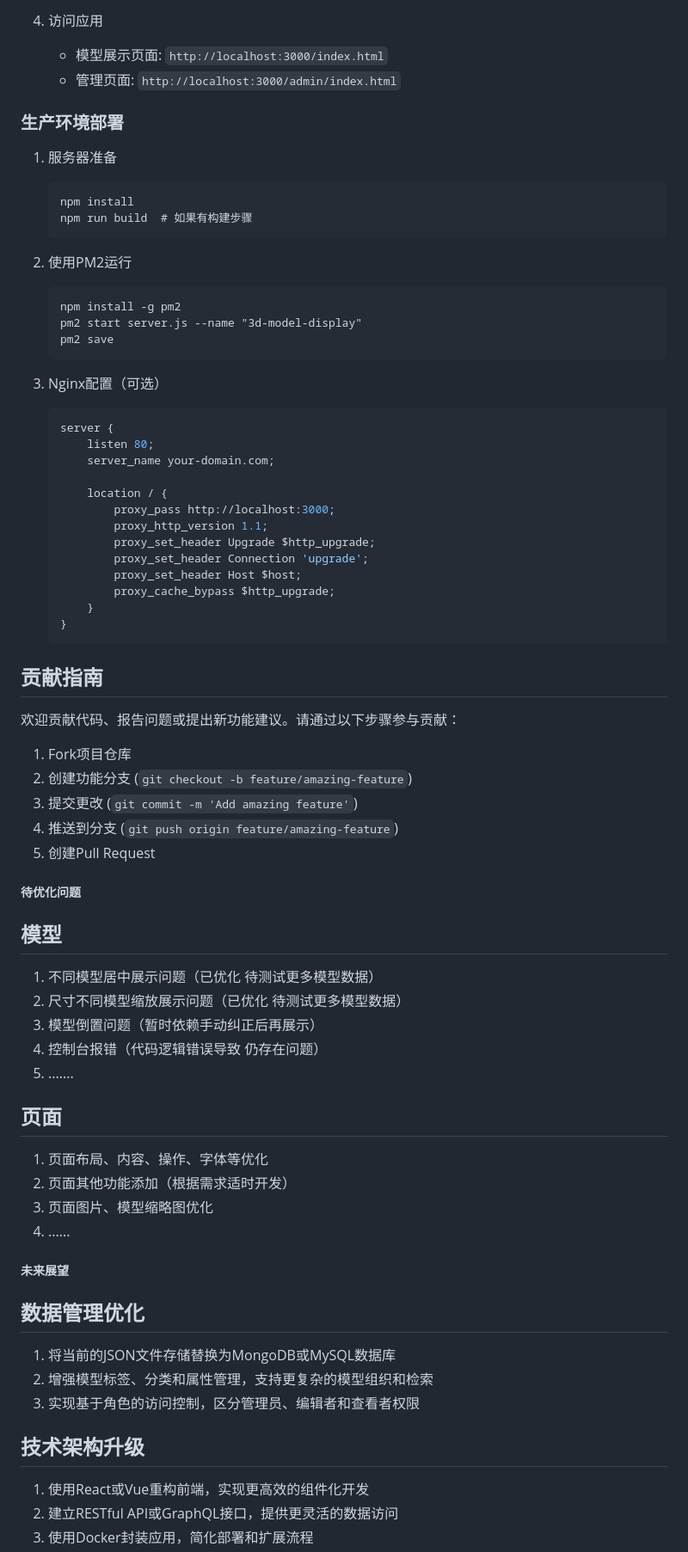
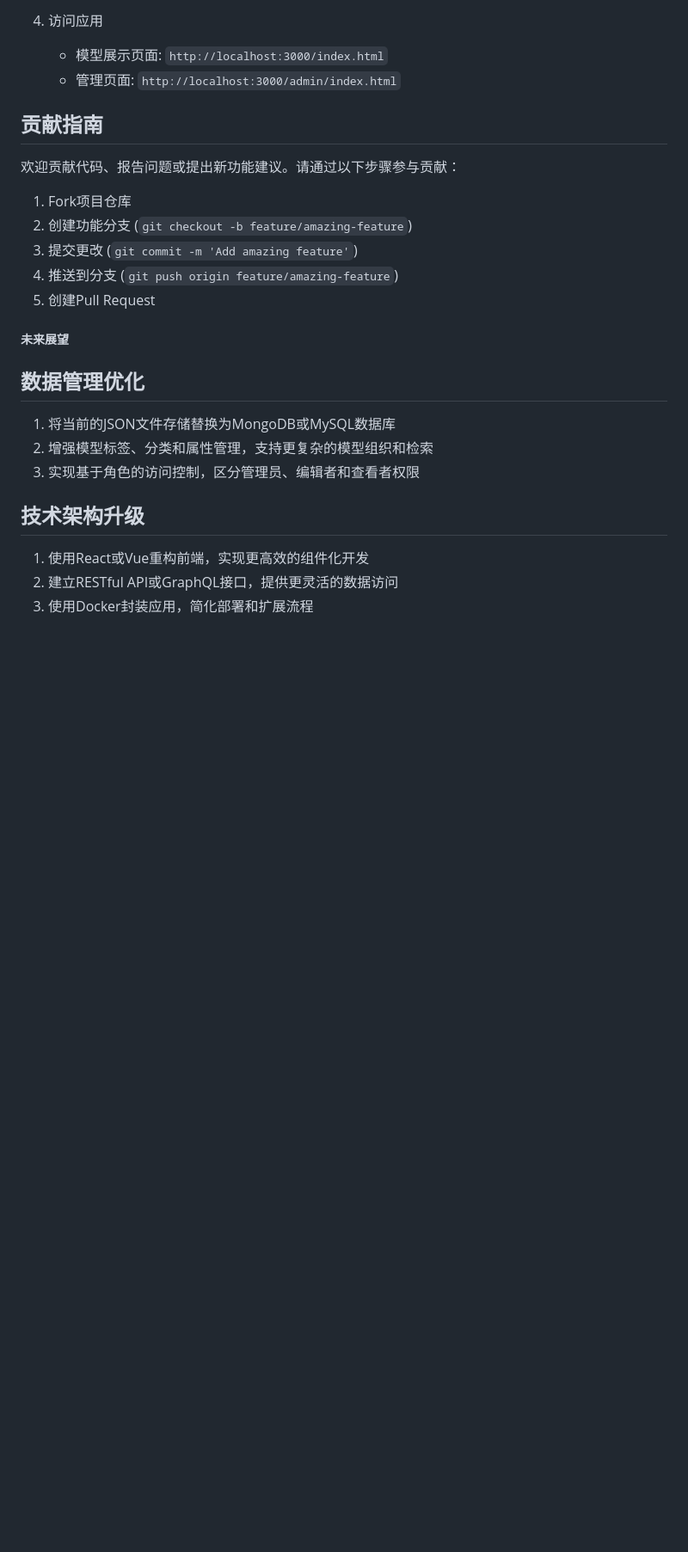
Before and after one commit to zhangui1/3dModeldisplay, a Markdown page: README.md, the part around the change. Shown at 86% size. Drawn GitHub-style; blank space fills up the shorter version.

Commit message:
Remove production deployment section and issues
Removed production deployment instructions and optimization issues from the README.

````diff
--- a/README.md
+++ b/README.md
@@ -85,36 +85,6 @@
    - 模型展示页面: `http://localhost:3000/index.html`
    - 管理页面: `http://localhost:3000/admin/index.html`
 
-### 生产环境部署
-1. 服务器准备
-   ```
-   npm install
-   npm run build  # 如果有构建步骤
-   ```
-
-2. 使用PM2运行
-   ```
-   npm install -g pm2
-   pm2 start server.js --name "3d-model-display"
-   pm2 save
-   ```
-
-3. Nginx配置（可选）
-   ```nginx
-   server {
-       listen 80;
-       server_name your-domain.com;
-
-       location / {
-           proxy_pass http://localhost:3000;
-           proxy_http_version 1.1;
-           proxy_set_header Upgrade $http_upgrade;
-           proxy_set_header Connection 'upgrade';
-           proxy_set_header Host $host;
-           proxy_cache_bypass $http_upgrade;
-       }
-   }
-   ```
 
 ## 贡献指南
 欢迎贡献代码、报告问题或提出新功能建议。请通过以下步骤参与贡献：
@@ -124,19 +94,6 @@
 3. 提交更改 (`git commit -m 'Add amazing feature'`)
 4. 推送到分支 (`git push origin feature/amazing-feature`)
 5. 创建Pull Request
-
-##### 待优化问题
-## 模型
-1. 不同模型居中展示问题（已优化 待测试更多模型数据）
-2. 尺寸不同模型缩放展示问题（已优化 待测试更多模型数据）
-3. 模型倒置问题（暂时依赖手动纠正后再展示）
-4. 控制台报错（代码逻辑错误导致 仍存在问题）
-5. .......
-## 页面
-1. 页面布局、内容、操作、字体等优化
-2. 页面其他功能添加（根据需求适时开发）
-3. 页面图片、模型缩略图优化
-4. ......
 
 ##### 未来展望
 
````
